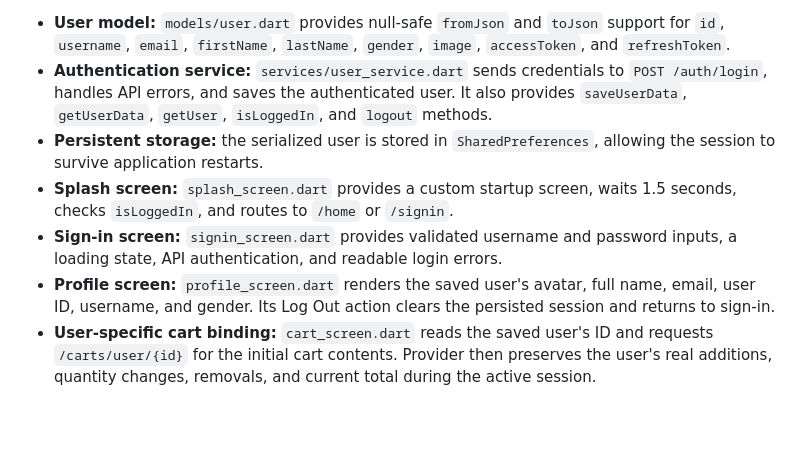
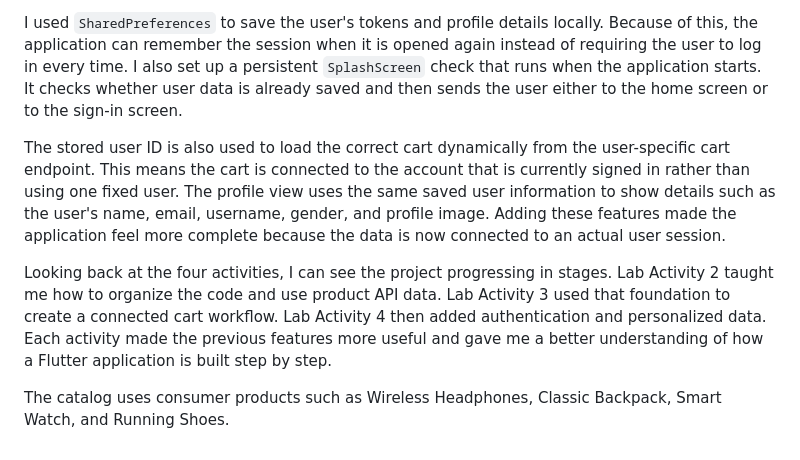
Before and after one commit to NashCabia/cabia_advmobprogAY2627, a Markdown page: README.md, the part around one of its changes. Drawn GitHub-style; blank space fills up the shorter version.

```diff
--- a/README.md
+++ b/README.md
@@ -87,23 +88,25 @@ profile management, and user-specific data using DummyJSON and
 
-- **User model:** `models/user.dart` provides null-safe `fromJson` and `toJson`
-   support for `id`, `username`, `email`, `firstName`, `lastName`, `gender`,
-   `image`, `accessToken`, and `refreshToken`.
-- **Authentication service:** `services/user_service.dart` sends credentials
-   to `POST /auth/login`, handles API errors, and saves the authenticated user.
-   It also provides `saveUserData`, `getUserData`, `getUser`, `isLoggedIn`, and
-   `logout` methods.
-- **Persistent storage:** the serialized user is stored in
-   `SharedPreferences`, allowing the session to survive application restarts.
-- **Splash screen:** `splash_screen.dart` provides a custom startup
-   screen, waits 1.5 seconds, checks `isLoggedIn`, and routes to `/home` or
-   `/signin`.
-- **Sign-in screen:** `signin_screen.dart` provides validated username and
-   password inputs, a loading state, API authentication, and readable login
-   errors.
-- **Profile screen:** `profile_screen.dart` renders the saved user's avatar,
-   full name, email, user ID, username, and gender. Its Log Out action clears
-   the persisted session and returns to sign-in.
-- **User-specific cart binding:** `cart_screen.dart` reads the saved user's
-   ID and requests `/carts/user/{id}` for the initial cart contents. Provider
-   then preserves the user's real additions, quantity changes, removals, and
-   current total during the active session.
+I used `SharedPreferences` to save the user's tokens and profile details
+locally. Because of this, the application can remember the session when it is
+opened again instead of requiring the user to log in every time. I also set up
+a persistent `SplashScreen` check that runs when the application starts. It
+checks whether user data is already saved and then sends the user either to the
+home screen or to the sign-in screen.
+
+The stored user ID is also used to load the correct cart dynamically from the
+user-specific cart endpoint. This means the cart is connected to the account
+that is currently signed in rather than using one fixed user. The profile view
+uses the same saved user information to show details such as the user's name,
+email, username, gender, and profile image. Adding these features made the
+application feel more complete because the data is now connected to an actual
+user session.
+
+Looking back at the four activities, I can see the project progressing in
+stages. Lab Activity 2 taught me how to organize the code and use product API
+data. Lab Activity 3 used that foundation to create a connected cart workflow.
+Lab Activity 4 then added authentication and personalized data. Each activity
+made the previous features more useful and gave me a better understanding of
+how a Flutter application is built step by step.
+
+The catalog uses consumer products such as Wireless Headphones, Classic
+Backpack, Smart Watch, and Running Shoes.
```
Also changed, not shown: other parts of README.md (+52 -51 lines).
